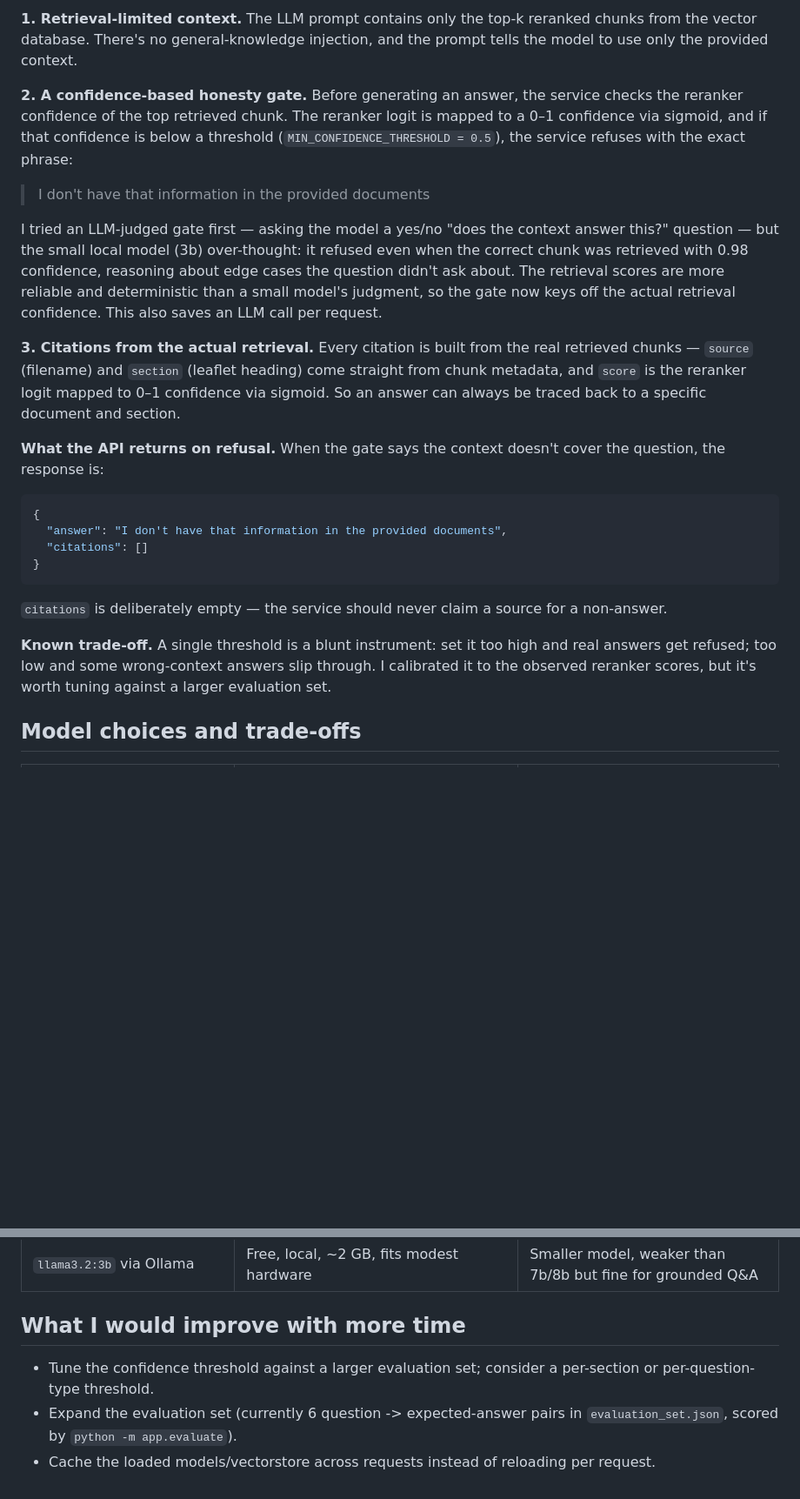
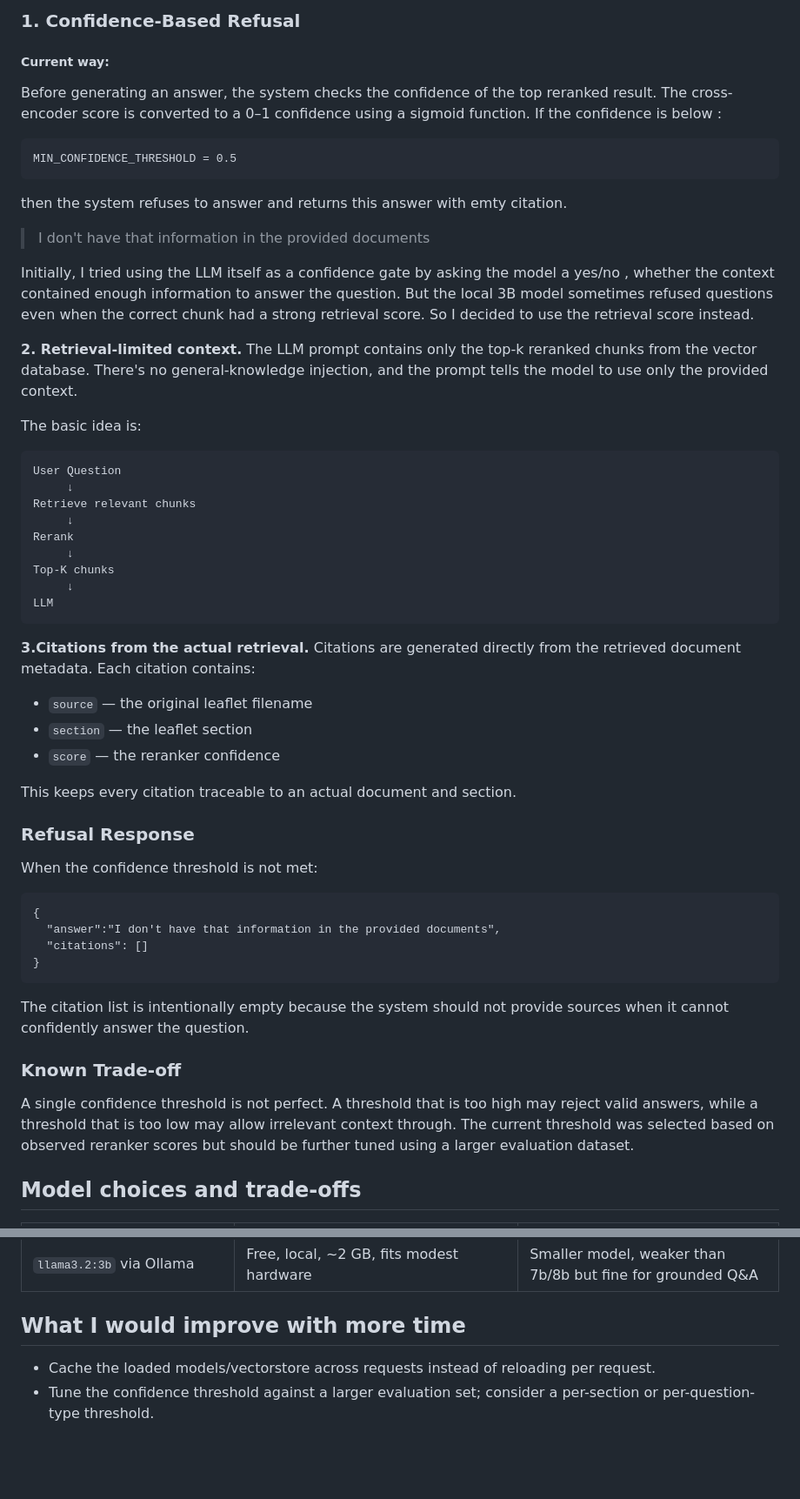
Before and after one commit to Shoukhin1803078/reneta_ai_task, a Markdown page: DESIGN.md, 2 parts joined by grey strips. Shown at 87% size. Rendered like a GitHub page; blank space fills up the shorter version.

````diff
--- a/DESIGN.md
+++ b/DESIGN.md
@@ -50,47 +63,64 @@ content. Nothing else gets into the prompt. Three things enforce that:
 
-**1. Retrieval-limited context.** The LLM prompt contains only the top-k
+### 1. Confidence-Based Refusal
+
+##### Current way:
+Before generating an answer, the system checks the confidence of the top reranked result. The cross-encoder score is converted to a 0–1 confidence using a sigmoid function. If the confidence is below :
+```
+MIN_CONFIDENCE_THRESHOLD = 0.5
+```
+then the system refuses to answer and returns this answer with emty citation.
+> I don't have that information in the provided documents
+
+Initially, I tried using the LLM itself as a confidence gate by asking the model a yes/no , whether the context contained enough information to answer the question. But the local 3B model sometimes refused questions even when the correct chunk had a strong retrieval score.
+So I decided to use the retrieval score instead.
+
+
+**2. Retrieval-limited context.** The LLM prompt contains only the top-k
 reranked chunks from the vector database. There's no general-knowledge
 injection, and the prompt tells the model to use only the provided context.
 
-**2. A confidence-based honesty gate.** Before generating an answer, the
-service checks the reranker confidence of the top retrieved chunk. The
-reranker logit is mapped to a 0–1 confidence via sigmoid, and if that
-confidence is below a threshold (`MIN_CONFIDENCE_THRESHOLD = 0.5`), the
-service refuses with the exact phrase:
+The basic idea is:
 
-> I don't have that information in the provided documents
+```
+User Question
+     ↓
+Retrieve relevant chunks
+     ↓
+Rerank
+     ↓
+Top-K chunks
+     ↓
+LLM
+```
+**3.Citations from the actual retrieval.**
+Citations are generated directly from the retrieved document metadata.
+Each citation contains:
 
-I tried an LLM-judged gate first — asking the model a yes/no "does the
-context answer this?" question — but the small local model (3b) over-thought:
-it refused even when the correct chunk was retrieved with 0.98 confidence,
-reasoning about edge cases the question didn't ask about. The retrieval
-scores are more reliable and deterministic than a small model's judgment, so
-the gate now keys off the actual retrieval confidence. This also saves an
-LLM call per request.
+- `source` — the original leaflet filename
+- `section` — the leaflet section
+- `score` — the reranker confidence
 
-**3. Citations from the actual retrieval.** Every citation is built from the
-real retrieved chunks — `source` (filename) and `section` (leaflet heading)
-come straight from chunk metadata, and `score` is the reranker logit mapped
-to 0–1 confidence via sigmoid. So an answer can always be traced back to a
-specific document and section.
+This keeps every citation traceable to an actual document and section.
 
-**What the API returns on refusal.** When the gate says the context doesn't
-cover the question, the response is:
+### Refusal Response
 
-```json
+When the confidence threshold is not met:
+
+```
 {
-  "answer": "I don't have that information in the provided documents",
+  "answer":"I don't have that information in the provided documents",
   "citations": []
 }
 ```
 
-`citations` is deliberately empty — the service should never claim a source
-for a non-answer.
+The citation list is intentionally empty because the system should not provide sources when it cannot confidently answer the question.
 
-**Known trade-off.** A single threshold is a blunt instrument: set it too
-high and real answers get refused; too low and some wrong-context answers
-slip through. I calibrated it to the observed reranker scores, but it's worth
-tuning against a larger evaluation set.
+### Known Trade-off
+
+A single confidence threshold is not perfect. A threshold that is too high may reject valid answers, while a threshold that is too low may allow irrelevant context through.
+The current threshold was selected based on observed reranker scores but should be further tuned using a larger evaluation dataset.
+
+
 
 ## Model choices and trade-offs
 
@@ -102,9 +132,7 @@ tuning against a larger evaluation set.
 
 ## What I would improve with more time
 
+- Cache the loaded models/vectorstore across requests instead of reloading
+  per request.
 - Tune the confidence threshold against a larger evaluation set; consider a
   per-section or per-question-type threshold.
-- Expand the evaluation set (currently 6 question -> expected-answer pairs in
-  `evaluation_set.json`, scored by `python -m app.evaluate`).
-- Cache the loaded models/vectorstore across requests instead of reloading
-  per request.
````
Also changed, not shown: other parts of DESIGN.md (+37 -24 lines).
